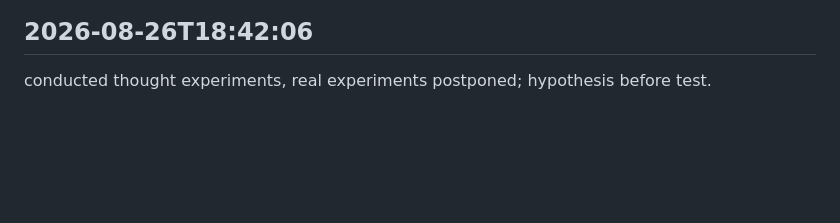
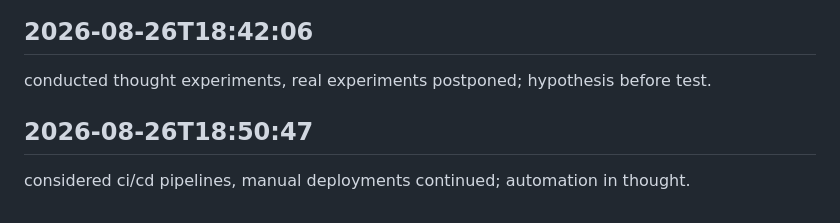
Before and after one commit to arnoldjsarmiento-ux/knowledgeflow-ai, a Markdown page: worklog.md, the part around the change. Drawn GitHub-style; blank space fills up the shorter version.

Commit message:
everything’s done

```diff
--- a/worklog.md
+++ b/worklog.md
@@ -717,3 +717,6 @@ explored the coding cosmos, keyboard gravity too strong; floating ideas.
 
 ## 2026-08-26T18:42:06
 conducted thought experiments, real experiments postponed; hypothesis before test.
+
+## 2026-08-26T18:50:47
+considered ci/cd pipelines, manual deployments continued; automation in thought.
```
